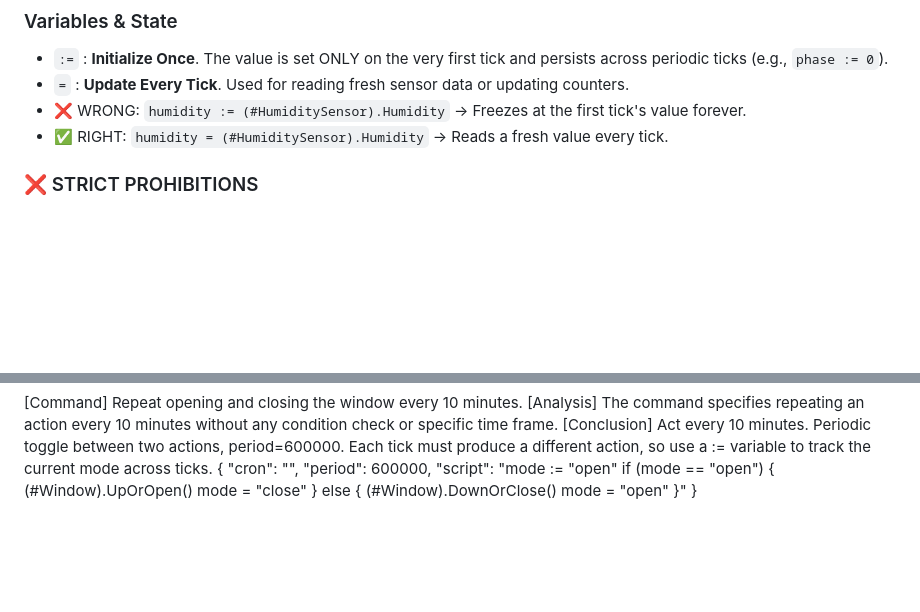
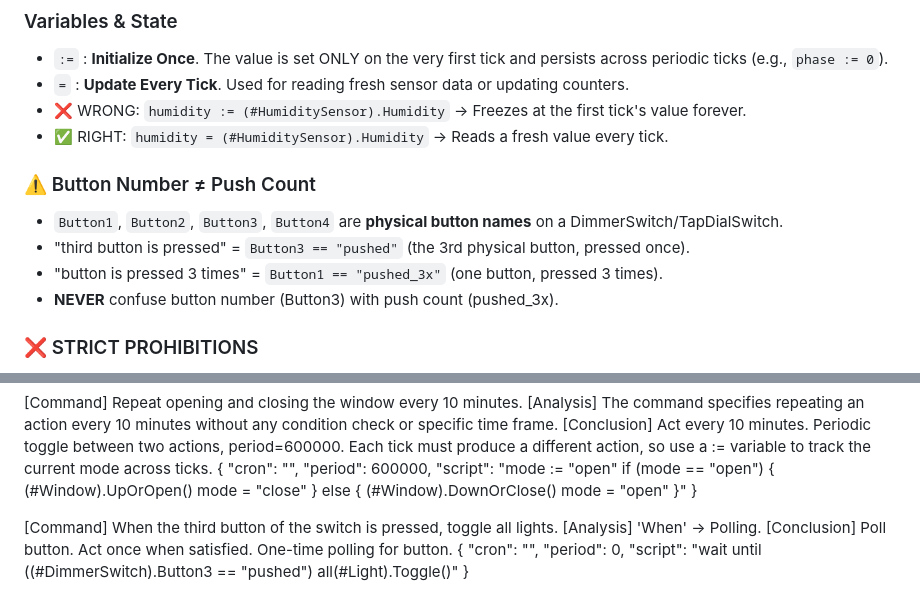
Before and after one commit to Whisoo0817/JoI, a Markdown page: files/connect/connect_joi_scheduled.md, 2 parts joined by grey strips. Drawn GitHub-style; blank space fills up the shorter version.

Commit message:
Add Button Example

```diff
--- a/files/connect/connect_joi_scheduled.md
+++ b/files/connect/connect_joi_scheduled.md
@@ -67,6 +67,12 @@ In `<Reasoning>`, write ONLY the code's control flow in one short sentence. Desc
 - `=` : **Update Every Tick**. Used for reading fresh sensor data or updating counters.
 - ❌ WRONG: `humidity := (#HumiditySensor).Humidity` → Freezes at the first tick's value forever.
 - ✅ RIGHT: `humidity = (#HumiditySensor).Humidity` → Reads a fresh value every tick.
+
+### ⚠️ Button Number ≠ Push Count
+- `Button1`, `Button2`, `Button3`, `Button4` are **physical button names** on a DimmerSwitch/TapDialSwitch.
+- "third button is pressed" = `Button3 == "pushed"` (the 3rd physical button, pressed once).
+- "button is pressed 3 times" = `Button1 == "pushed_3x"` (one button, pressed 3 times).
+- **NEVER** confuse button number (Button3) with push count (pushed_3x).
 
 ### ❌ STRICT PROHIBITIONS
 - **NO Script-Level Loops**: Do NOT use `for`, `while`, or any native iteration. Repetition is achieved by setting a top-level `period`.
@@ -342,3 +348,17 @@ if (mode == "open") {
     mode = "open"
 }"
 }
+
+[Command]
+When the third button of the switch is pressed, toggle all lights.
+[Analysis] 'When' -> Polling.
+[Conclusion] Poll button. Act once when satisfied.
+<Reasoning>
+One-time polling for button.
+</Reasoning>
+{
+  "cron": "",
+  "period": 0,
+  "script": "wait until ((#DimmerSwitch).Button3 == \"pushed\")
+  all(#Light).Toggle()"
+}
```
Also changed, not shown: files/extractor.md (+5 -0 lines), files/translation.md (+7 -0 lines).
